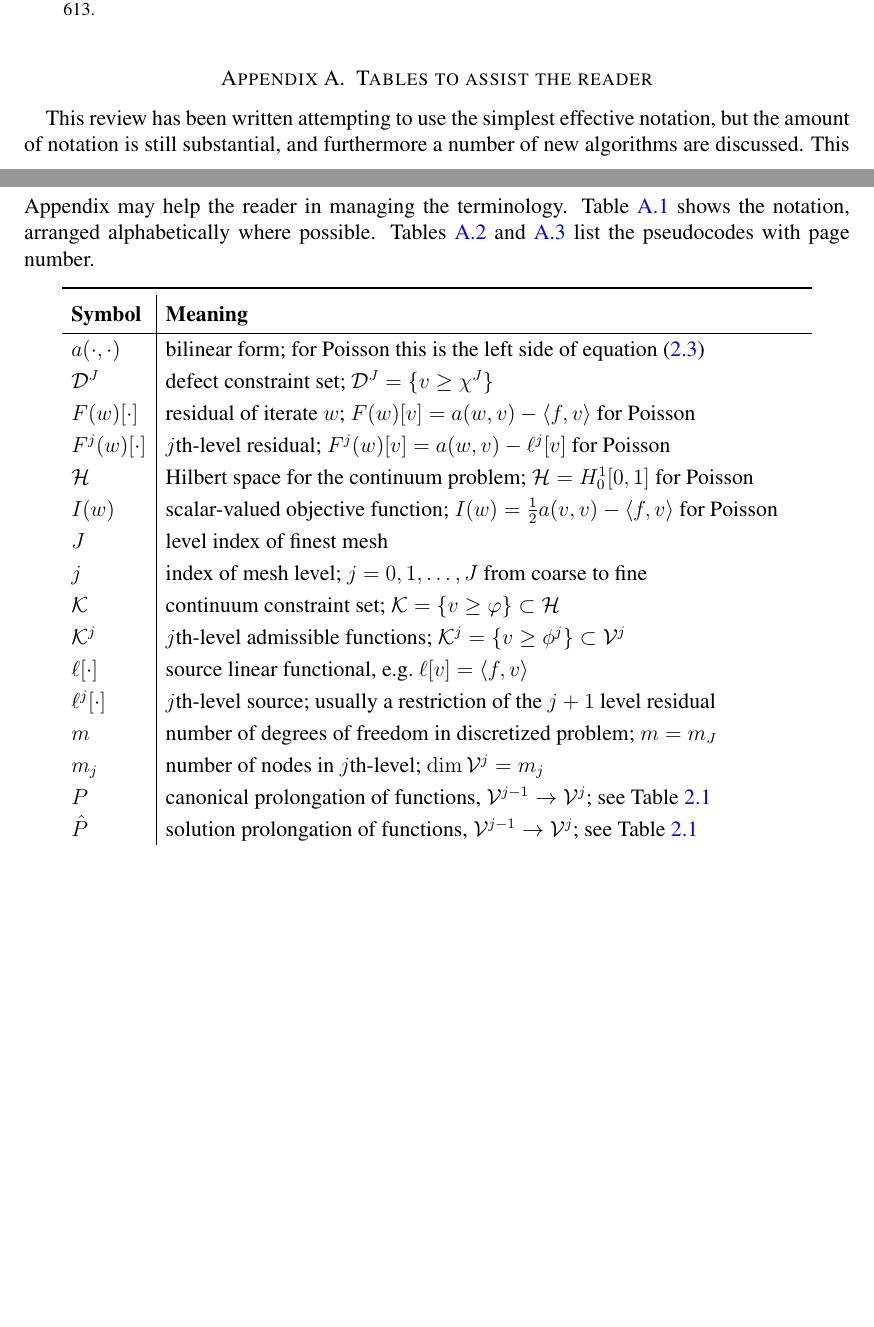
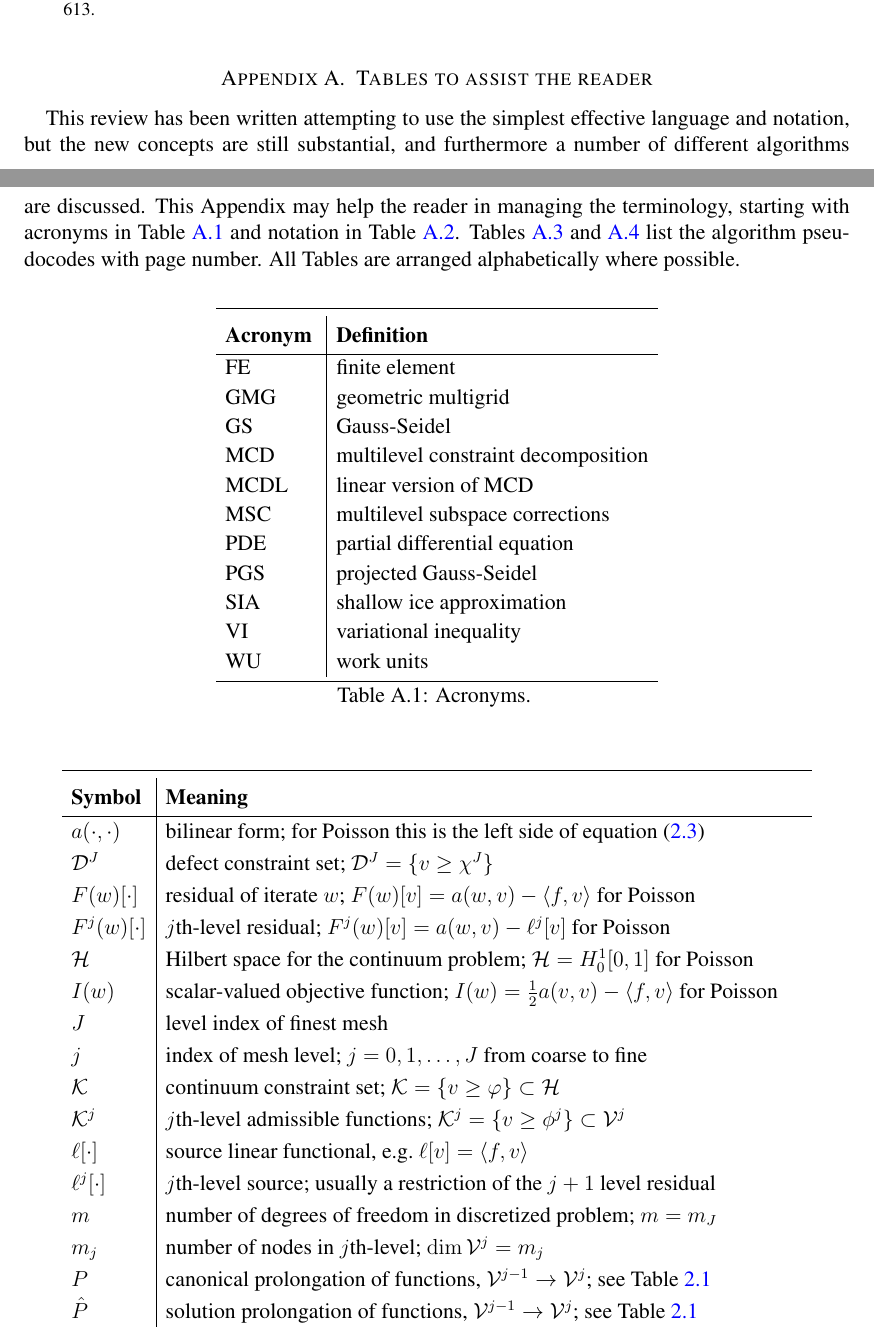
Before and after one commit to bueler/mg-glaciers, a LaTeX paper (paper/review.tex): two parts of pages 33 and 34 of 35 before the commit and two parts of pages 33 and 34 of 36 after it, joined at a grey line, cut so that both start at the same text, the shorter picture padded with empty space. Compiled offline with pdfLaTeX.

Commit message:
Add a table of acronyms.

```diff
--- a/paper/review.tex
+++ b/paper/review.tex
@@ -964,7 +964,29 @@ FIXME time-dependent runs
 
 \section{Tables to assist the reader}
 
-This review has been written attempting to use the simplest effective notation, but the amount of notation is still substantial, and furthermore a number of new algorithms are discussed.  This Appendix may help the reader in managing the terminology.  Table \ref{tab:notation} shows the notation, arranged alphabetically where possible.  Tables \ref{tab:pseudocodespoisson} and \ref{tab:pseudocodesobstacle} list the pseudocodes with page number.
+This review has been written attempting to use the simplest effective language and notation, but the new concepts are still substantial, and furthermore a number of different algorithms are discussed.  This Appendix may help the reader in managing the terminology, starting with acronyms in Table \ref{tab:acronyms} and notation in Table \ref{tab:notation}.  Tables \ref{tab:pseudocodespoisson} and \ref{tab:pseudocodesobstacle} list the algorithm pseudocodes with page number.  All Tables are arranged alphabetically where possible.
+
+\bigskip
+
+\renewcommand{\arraystretch}{1.1}
+\begin{longtable}{l|l}
+\toprule
+\textbf{Acronym} {\Large$\strut$} & \textbf{Definition} \\ \hline
+FE & finite element \\
+GMG & geometric multigrid \\
+GS & Gauss-Seidel \\
+MCD & multilevel constraint decomposition \\
+MCDL & linear version of MCD \\
+MSC & multilevel subspace corrections \\
+PDE & partial differential equation \\
+PGS & projected Gauss-Seidel \\
+SIA & shallow ice approximation \\
+VI & variational inequality \\
+WU & work units \\ % final \\ required
+\bottomrule
+\caption{Acronyms.}
+\label{tab:acronyms}
+\end{longtable}
 
 \renewcommand{\arraystretch}{1.2}
 \begin{longtable}{l|l}
```
Also changed, not shown: paper/review.tex (1 more changed lines).
